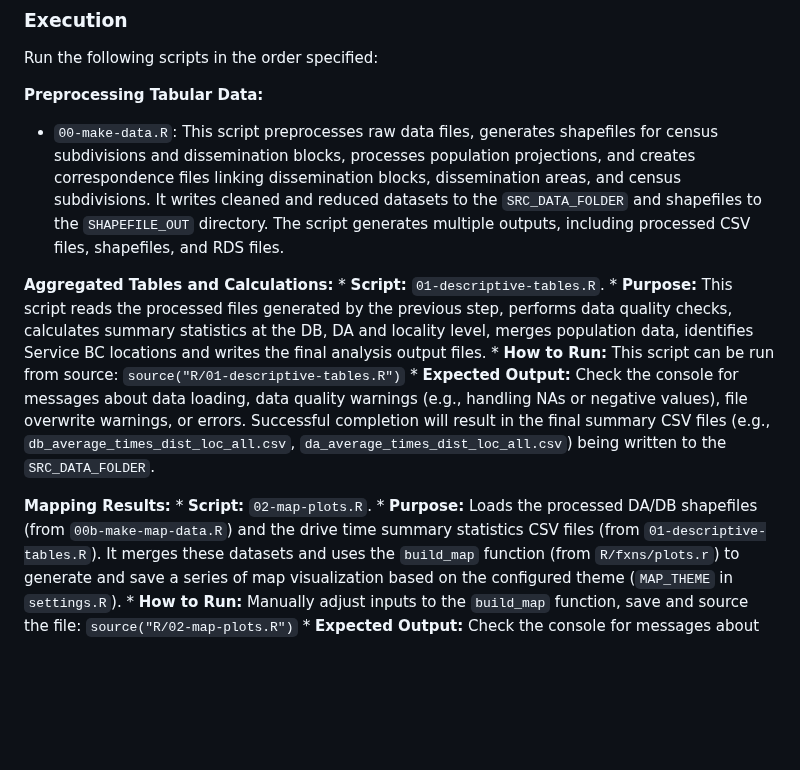
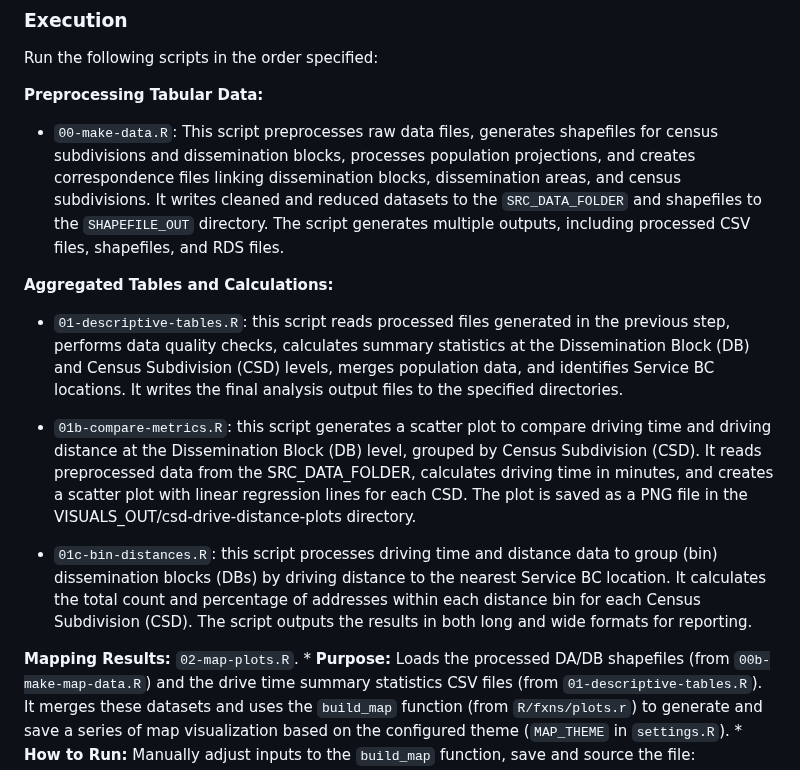
Before and after one commit to bcgov/bcstats-govt-service-locations, a Markdown page: README.md, the part around the change. Rendered like a GitHub page; blank space fills up the shorter version.

Commit message:
update README sections 00x-01x

```diff
--- a/README.md
+++ b/README.md
@@ -78,16 +78,18 @@ Run the following scripts in the order specified:
 
 **Preprocessing Tabular Data:**
 
-  - `00-make-data.R`: This script preprocesses raw data files, generates shapefiles for census subdivisions and dissemination blocks, processes population projections, and creates correspondence files linking dissemination blocks, dissemination areas, and census subdivisions. It writes cleaned and reduced datasets to the `SRC_DATA_FOLDER` and shapefiles to the `SHAPEFILE_OUT` directory.  The script generates multiple outputs, including processed CSV files, shapefiles, and RDS files.
+- `00-make-data.R`: This script preprocesses raw data files, generates shapefiles for census subdivisions and dissemination blocks, processes population projections, and creates correspondence files linking dissemination blocks, dissemination areas, and census subdivisions. It writes cleaned and reduced datasets to the `SRC_DATA_FOLDER` and shapefiles to the `SHAPEFILE_OUT` directory.  The script generates multiple outputs, including processed CSV files, shapefiles, and RDS files.
 
 **Aggregated Tables and Calculations:**
-    *   **Script:** `01-descriptive-tables.R`.
-        *   **Purpose:** This script reads the processed files generated by the previous step, performs data quality checks, calculates summary statistics at the DB, DA and locality level, merges population data, identifies Service BC locations and writes the final analysis output files.
-        *   **How to Run:** This script can be run from source: `source("R/01-descriptive-tables.R")`
-        *   **Expected Output:** Check the console for messages about data loading, data quality warnings (e.g., handling NAs or negative values), file overwrite warnings, or errors. Successful completion will result in the final summary CSV files (e.g., `db_average_times_dist_loc_all.csv`, `da_average_times_dist_loc_all.csv`) being written to the `SRC_DATA_FOLDER`.
+
+- `01-descriptive-tables.R`: this script reads processed files generated in the previous step, performs data quality checks, calculates summary statistics at the Dissemination Block (DB) and Census Subdivision (CSD) levels, merges population data, and identifies Service BC locations. It writes the final analysis output files to the specified directories.
+
+- `01b-compare-metrics.R`: this script generates a scatter plot to compare driving time and driving distance at the Dissemination Block (DB) level, grouped by Census Subdivision (CSD). It reads preprocessed data from the SRC_DATA_FOLDER, calculates driving time in minutes, and creates a scatter plot with linear regression lines for each CSD. The plot is saved as a PNG file in the VISUALS_OUT/csd-drive-distance-plots directory.
+
+- `01c-bin-distances.R`: this script processes driving time and distance data to group (bin) dissemination blocks (DBs) by driving distance to the nearest Service BC location. It calculates the total count and percentage of addresses within each distance bin for each Census Subdivision (CSD). The script outputs the results in both long and wide formats for reporting.
 
 **Mapping Results:**
-    *   **Script:** `02-map-plots.R`.
+`02-map-plots.R`.
         *   **Purpose:** Loads the processed DA/DB shapefiles (from `00b-make-map-data.R`) and the drive time summary statistics CSV files (from `01-descriptive-tables.R`). It merges these datasets and uses the `build_map` function (from `R/fxns/plots.r`) to generate and save a series of map visualization based on the configured theme (`MAP_THEME` in `settings.R`).
         *   **How to Run:** Manually adjust inputs to the `build_map` function, save and source the file: `source("R/02-map-plots.R")`
         *   **Expected Output:** Check the console for messages about data loading, data quality warnings (e.g., handling NAs or negative values), file overwrite warnings, or errors.  Successful completion will result in a series of map visualizations (e.g., PNG, SVG) saved to the output directory specified within the script or `settings.R`.
```
